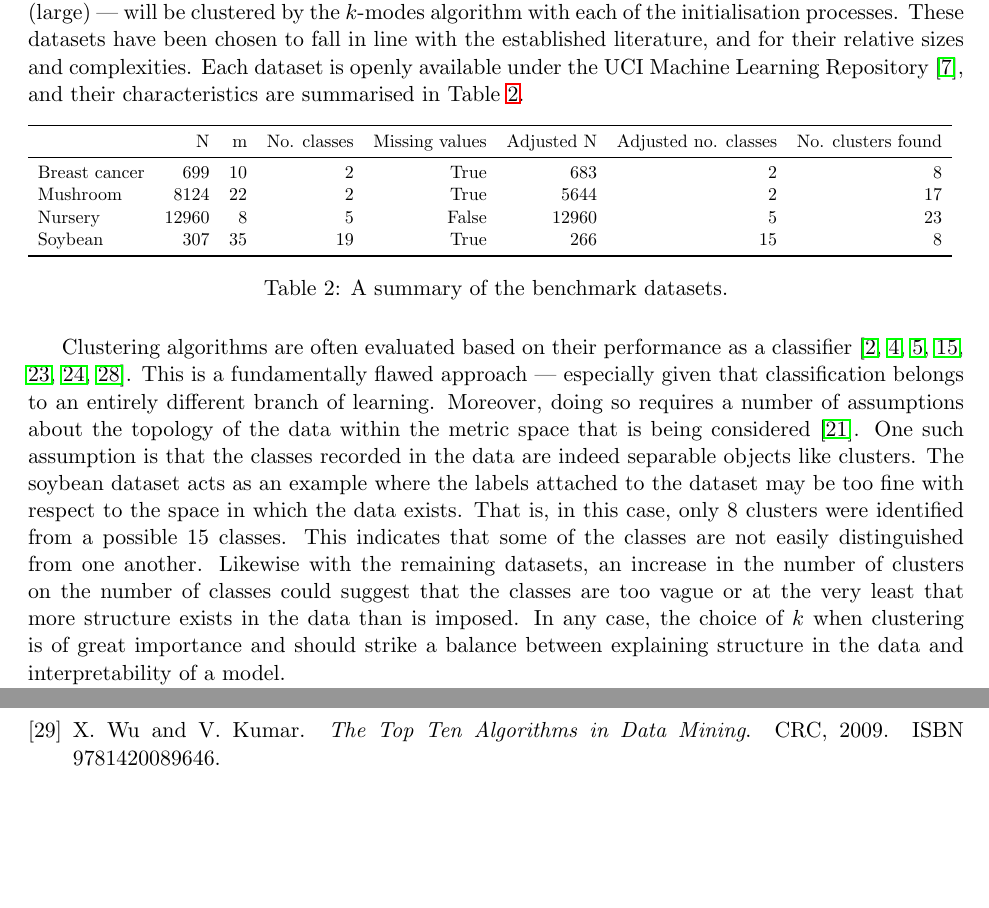
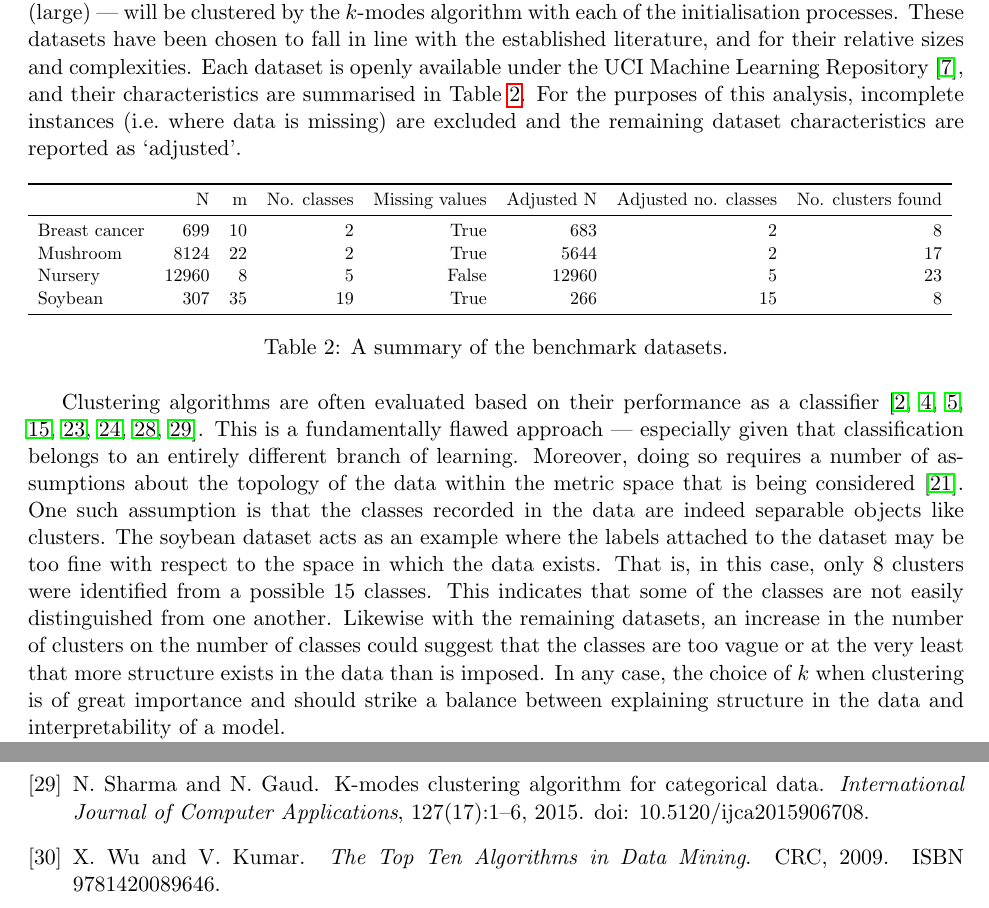
Before and after one commit to daffidwilde/kmodes-init-paper, a LaTeX paper (main.tex, which reads references.bib, sections/results.tex): two parts of pages 12 and 24 of 25, joined at a grey line, cut so that both start at the same text, the shorter picture padded with empty space. Compiled offline with pdfLaTeX.

Commit message:
Add reference to Sharma2015.

```diff
--- a/references.bib
+++ b/references.bib
@@ -322,0 +326 @@
+	journal = {International Journal of Computer Applications},
@@ -323,3 +331,5 @@
+    doi = {10.5120/ijca2015906708},
+}
 
 @article{Yu2018,
     title   = {Nominal Data Similarity: A Hierarchical Measure},
--- a/sections/results.tex
+++ b/sections/results.tex
@@ -7,7 +7,10 @@ the \(k\)-modes algorithm with each of the initialisation processes. These
 datasets have been chosen to fall in line with the established literature, and
 for their relative sizes and complexities. Each dataset is openly available
 under the UCI Machine Learning Repository~\cite{Dua2019}, and their
-characteristics are summarised in Table~\ref{tab:dataset_summary}.
+characteristics are summarised in Table~\ref{tab:dataset_summary}. For the
+purposes of this analysis, incomplete instances (i.e.\ where data is missing)
+are excluded and the remaining dataset characteristics are reported as
+`adjusted'.
 
 \begin{table}[htbp]
     \resizebox{\textwidth}{!}{%
@@ -17,7 +20,8 @@ characteristics are summarised in Table~\ref{tab:dataset_summary}.
 
 Clustering algorithms are often evaluated based on their performance as a
 classifier~\cite{%
-    Arthur2007,Cao2009,Cao2012,Huang1998,Ng2007,Olaode2014,Schaeffer2007%
+    Arthur2007,Cao2009,Cao2012,Huang1998,%
+    Ng2007,Olaode2014,Schaeffer2007,Sharma2015%
 }. This is a fundamentally flawed approach --- especially given that
 classification belongs to an entirely different branch of learning.  Moreover,
 doing so requires a number of assumptions about the topology of the data within
```
Also changed, not shown: main.pdf, references.bib (7 more changed lines), sections/results.tex (2 more changed lines).
